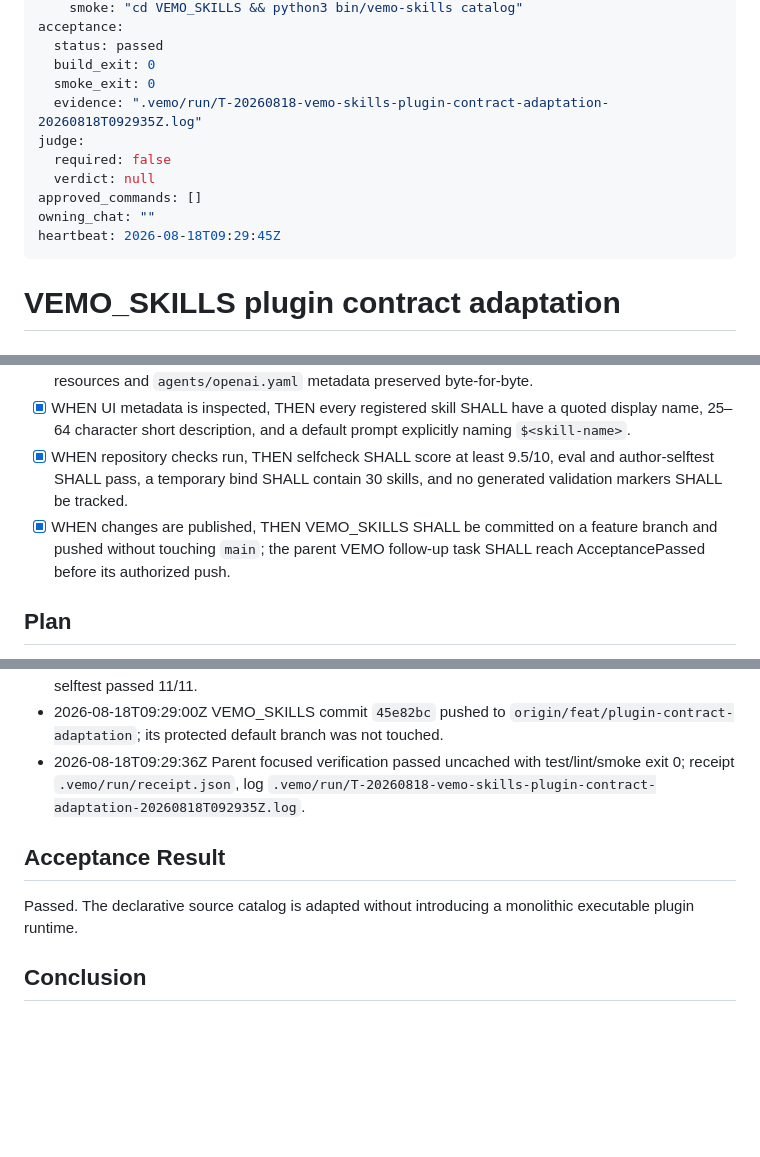
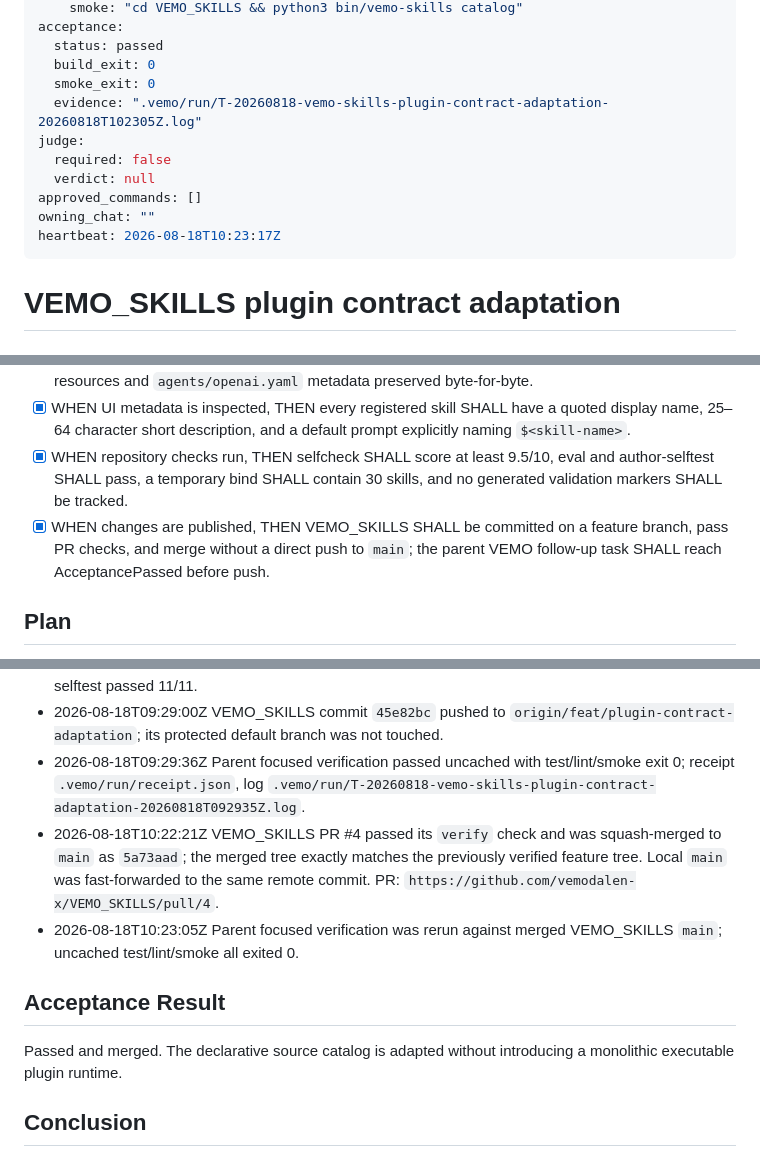
Before and after one commit to vemodalen-x/VEMO, a Markdown page: tasks/T-20260818-vemo-skills-plugin-contract-adaptation.md, 3 parts joined by grey strips. GitHub-like rendering; blank space fills up the shorter version.

Commit message:
docs: record VEMO_SKILLS merge completion

```diff
--- a/tasks/T-20260818-vemo-skills-plugin-contract-adaptation.md
+++ b/tasks/T-20260818-vemo-skills-plugin-contract-adaptation.md
@@ -16,13 +16,13 @@ acceptance:
   status: passed
   build_exit: 0
   smoke_exit: 0
-  evidence: ".vemo/run/T-20260818-vemo-skills-plugin-contract-adaptation-20260818T092935Z.log"
+  evidence: ".vemo/run/T-20260818-vemo-skills-plugin-contract-adaptation-20260818T102305Z.log"
 judge:
   required: false
   verdict: null
 approved_commands: []
 owning_chat: ""
-heartbeat: 2026-08-18T09:29:45Z
+heartbeat: 2026-08-18T10:23:17Z
 ---
 
 # VEMO_SKILLS plugin contract adaptation
@@ -52,8 +52,8 @@ cross-harness boundaries, then commit and push through each repository's permitt
   character short description, and a default prompt explicitly naming `$<skill-name>`.
 - [x] WHEN repository checks run, THEN selfcheck SHALL score at least 9.5/10, eval and author-selftest SHALL
   pass, a temporary bind SHALL contain 30 skills, and no generated validation markers SHALL be tracked.
-- [x] WHEN changes are published, THEN VEMO_SKILLS SHALL be committed on a feature branch and pushed without
-  touching `main`; the parent VEMO follow-up task SHALL reach AcceptancePassed before its authorized push.
+- [x] WHEN changes are published, THEN VEMO_SKILLS SHALL be committed on a feature branch, pass PR checks, and
+  merge without a direct push to `main`; the parent VEMO follow-up task SHALL reach AcceptancePassed before push.
 
 ## Plan
 1. Establish the baseline with the repository checker and current official skill validator; record contract
@@ -79,9 +79,14 @@ cross-harness boundaries, then commit and push through each repository's permitt
   `origin/feat/plugin-contract-adaptation`; its protected default branch was not touched.
 - 2026-08-18T09:29:36Z Parent focused verification passed uncached with test/lint/smoke exit 0; receipt
   `.vemo/run/receipt.json`, log `.vemo/run/T-20260818-vemo-skills-plugin-contract-adaptation-20260818T092935Z.log`.
+- 2026-08-18T10:22:21Z VEMO_SKILLS PR #4 passed its `verify` check and was squash-merged to `main` as
+  `5a73aad`; the merged tree exactly matches the previously verified feature tree. Local `main` was fast-forwarded
+  to the same remote commit. PR: `https://github.com/vemodalen-x/VEMO_SKILLS/pull/4`.
+- 2026-08-18T10:23:05Z Parent focused verification was rerun against merged VEMO_SKILLS `main`; uncached
+  test/lint/smoke all exited 0.
 
 ## Acceptance Result
-Passed. The declarative source catalog is adapted without introducing a monolithic executable plugin runtime.
+Passed and merged. The declarative source catalog is adapted without introducing a monolithic executable plugin runtime.
 
 ## Conclusion
 VEMO_SKILLS now exposes explicit bounded activation, standard model/UI metadata separation, index-only binding,
```
